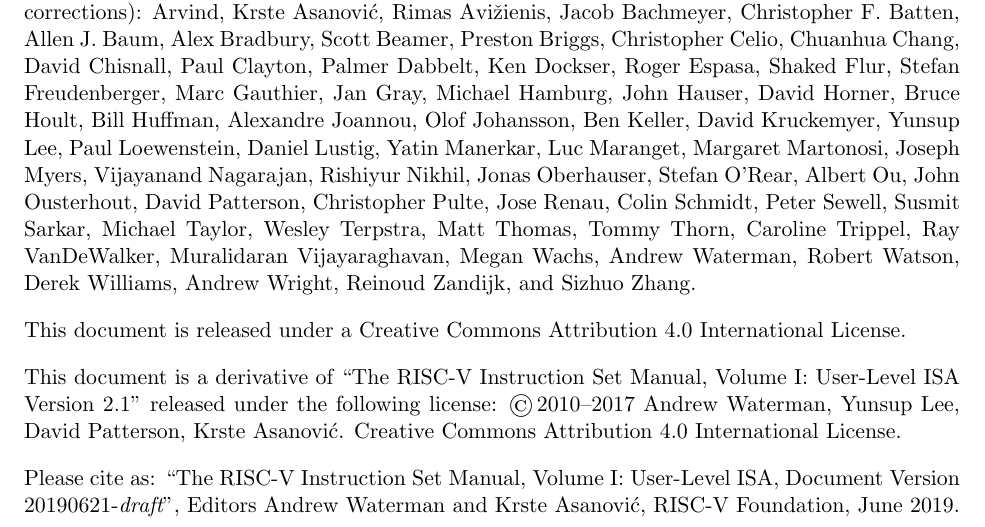
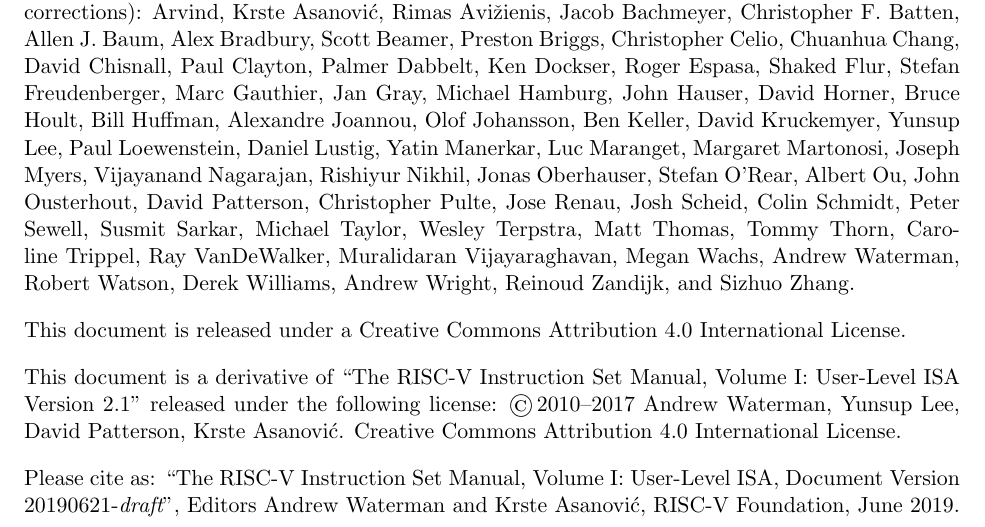
Before and after one commit to riscv/riscv-isa-manual, a LaTeX thesis (src/riscv-spec.tex): part of page 2 of 232, cut so that both start at the same text. Compiled offline with pdfLaTeX.

Commit message:
Update contributors

```diff
--- a/src/riscv-spec.tex
+++ b/src/riscv-spec.tex
@@ -42,7 +42,7 @@
 Paul Loewenstein, Daniel Lustig, Yatin Manerkar, Luc Maranget, Margaret
 Martonosi, Joseph Myers, Vijayanand Nagarajan, Rishiyur Nikhil, Jonas
 Oberhauser, Stefan O'Rear, Albert Ou, John Ousterhout, David Patterson,
-Christopher Pulte, Jose Renau, Colin Schmidt, Peter Sewell, Susmit Sarkar,
+Christopher Pulte, Jose Renau, Josh Scheid, Colin Schmidt, Peter Sewell, Susmit Sarkar,
 Michael Taylor, Wesley Terpstra, Matt Thomas, Tommy Thorn, Caroline Trippel,
 Ray VanDeWalker, Muralidaran Vijayaraghavan, Megan Wachs, Andrew Waterman,
 Robert Watson, Derek Williams, Andrew Wright, Reinoud Zandijk, and Sizhuo
```
